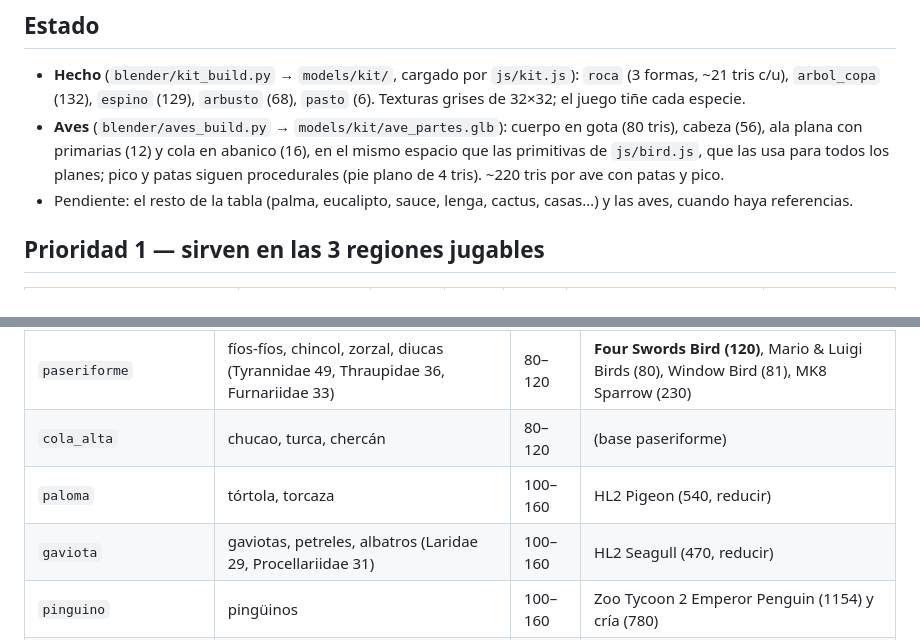
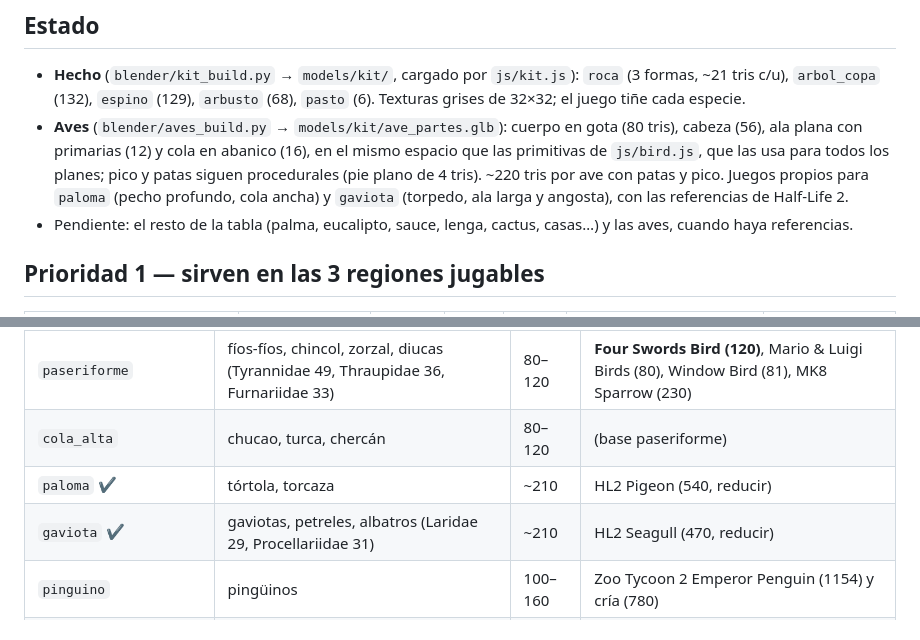
Before and after one commit to canija2000/3d_aviario, a Markdown page: blender/KIT.md, 2 parts joined by grey strips. Rendered like a GitHub page.

```diff
--- a/blender/KIT.md
+++ b/blender/KIT.md
@@ -13,7 +13,7 @@ Referencias disponibles: `assets/referencias/` (índice en `assets/referencias/I
 
 - **Hecho** (`blender/kit_build.py` → `models/kit/`, cargado por `js/kit.js`): `roca` (3 formas, ~21 tris c/u),
   `arbol_copa` (132), `espino` (129), `arbusto` (68), `pasto` (6). Texturas grises de 32×32; el juego tiñe cada especie.
-- **Aves** (`blender/aves_build.py` → `models/kit/ave_partes.glb`): cuerpo en gota (80 tris), cabeza (56), ala plana con primarias (12) y cola en abanico (16), en el mismo espacio que las primitivas de `js/bird.js`, que las usa para todos los planes; pico y patas siguen procedurales (pie plano de 4 tris). ~220 tris por ave con patas y pico.
+- **Aves** (`blender/aves_build.py` → `models/kit/ave_partes.glb`): cuerpo en gota (80 tris), cabeza (56), ala plana con primarias (12) y cola en abanico (16), en el mismo espacio que las primitivas de `js/bird.js`, que las usa para todos los planes; pico y patas siguen procedurales (pie plano de 4 tris). ~220 tris por ave con patas y pico. Juegos propios para `paloma` (pecho profundo, cola ancha) y `gaviota` (torpedo, ala larga y angosta), con las referencias de Half-Life 2.
 - Pendiente: el resto de la tabla (palma, eucalipto, sauce, lenga, cactus, casas…) y las aves, cuando haya referencias.
 
 ## Prioridad 1 — sirven en las 3 regiones jugables
@@ -54,8 +54,8 @@ Una malla base por plan; la especie cambia paleta (textura), proporciones (pico,
 |---|---|---|---|
 | `paseriforme` | fíos-fíos, chincol, zorzal, diucas (Tyrannidae 49, Thraupidae 36, Furnariidae 33) | 80–120 | **Four Swords Bird (120)**, Mario & Luigi Birds (80), Window Bird (81), MK8 Sparrow (230) |
 | `cola_alta` | chucao, turca, chercán | 80–120 | (base paseriforme) |
-| `paloma` | tórtola, torcaza | 100–160 | HL2 Pigeon (540, reducir) |
-| `gaviota` | gaviotas, petreles, albatros (Laridae 29, Procellariidae 31) | 100–160 | HL2 Seagull (470, reducir) |
+| `paloma` ✔ | tórtola, torcaza | ~210 | HL2 Pigeon (540, reducir) |
+| `gaviota` ✔ | gaviotas, petreles, albatros (Laridae 29, Procellariidae 31) | ~210 | HL2 Seagull (470, reducir) |
 | `pinguino` | pingüinos | 100–160 | Zoo Tycoon 2 Emperor Penguin (1154) y cría (780) |
 | `flamenco` | flamencos | 120–180 | Zoo Tycoon 2 Greater Flamingo (1027) |
 | `garza` | garzas | 120–180 | Secretary Bird (940, patas y cuello) |
```
Also changed, not shown: docs/registro_modelos.md (+12 -2 lines), docs/registro/img/aves_CL-MA.jpg, docs/registro/img/aves_CL-RM.jpg, docs/registro/img/aves_CL-VS.jpg, docs/registro/img/aves_planes_paloma_gaviota.jpg (added), 5 other files.
